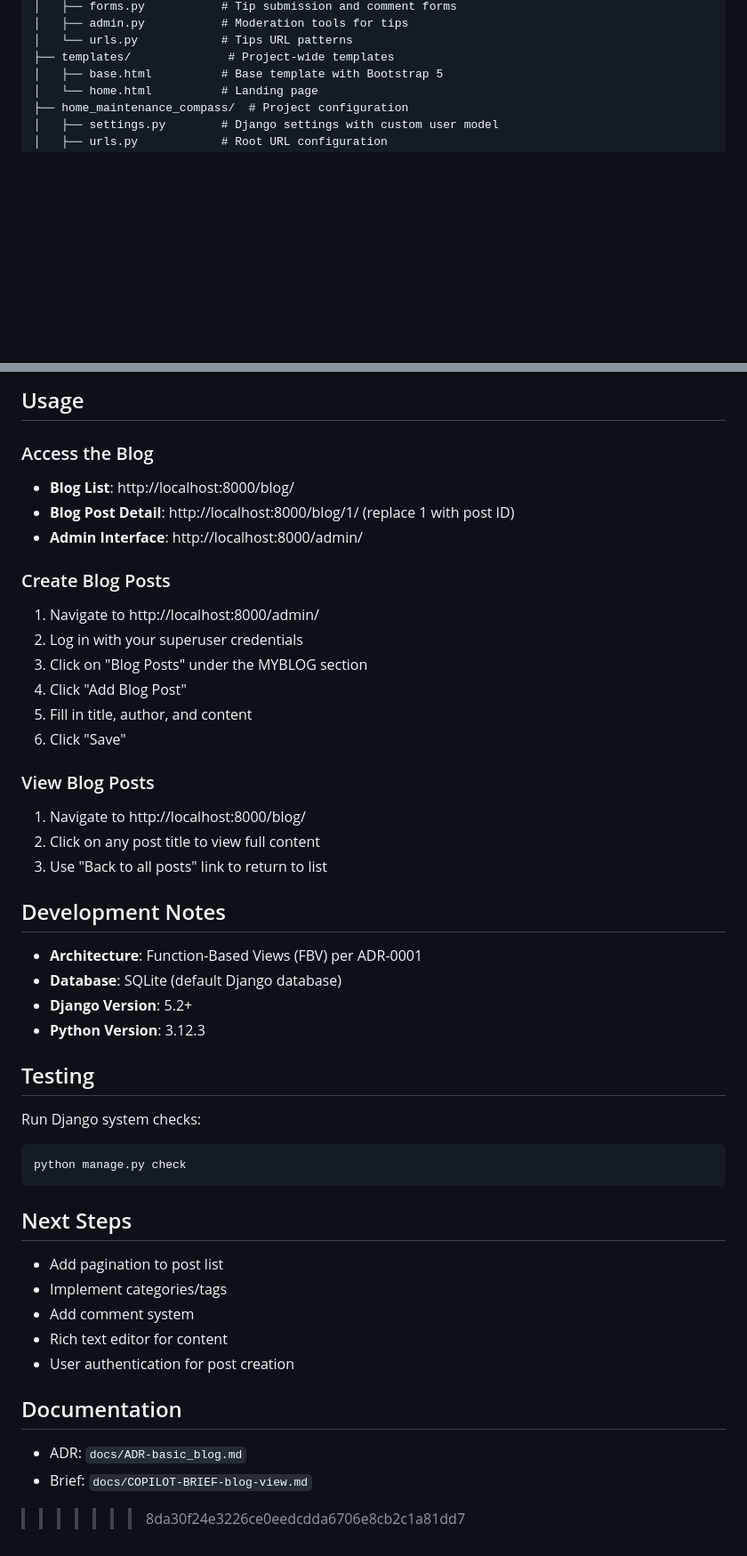
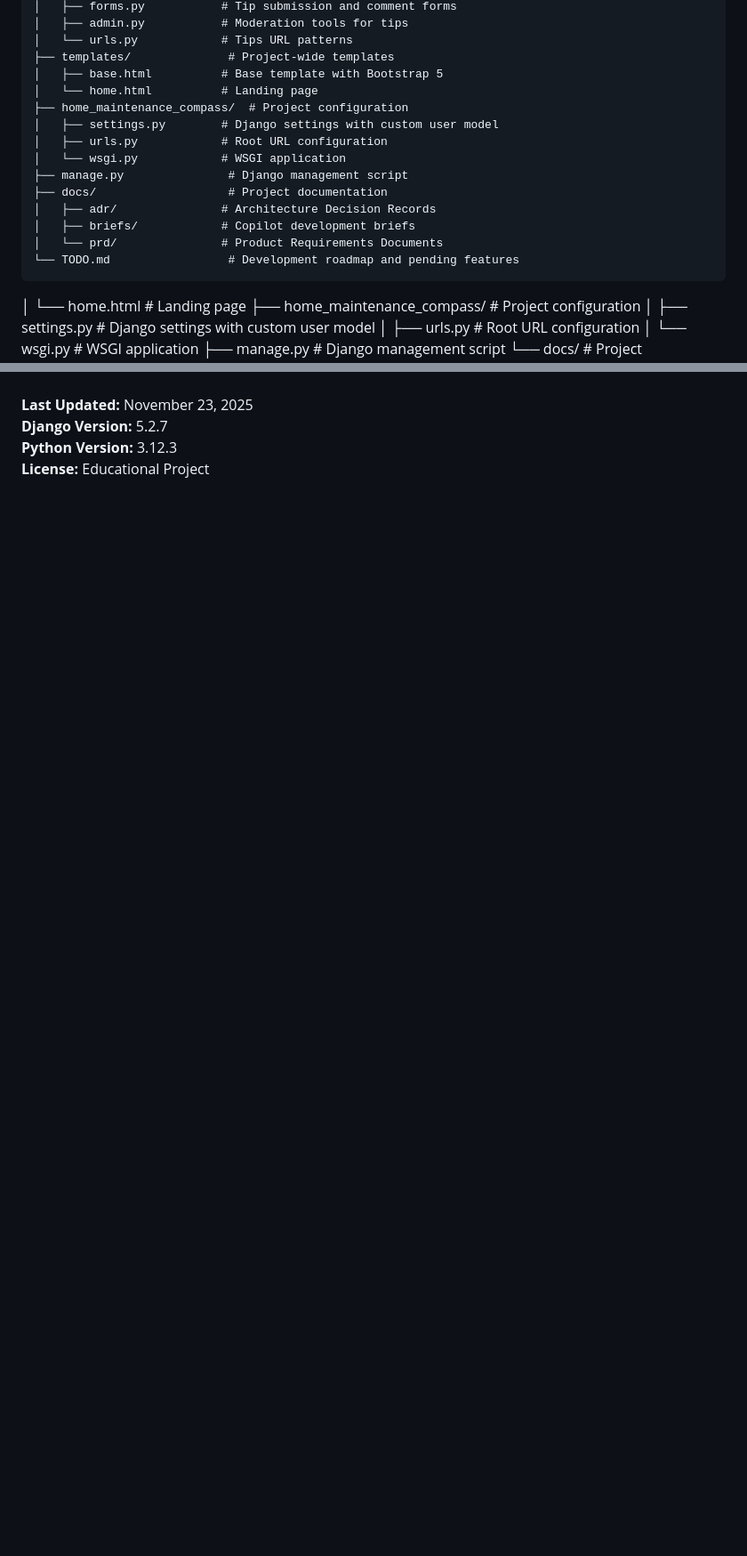
Before and after one commit to alelawsoWTAMU/CIDM_6325_Final_Project_Lawson, a Markdown page: README.md, 2 parts joined by grey strips. Shown at 89% size. GitHub-like rendering; blank space fills up the shorter version.

````diff
--- a/README.md
+++ b/README.md
@@ -48,6 +48,18 @@ Final_Project/
 │   └── urls.py            # Tips URL patterns
 ├── templates/              # Project-wide templates
 │   ├── base.html          # Base template with Bootstrap 5
+│   └── home.html          # Landing page
+├── home_maintenance_compass/  # Project configuration
+│   ├── settings.py        # Django settings with custom user model
+│   ├── urls.py            # Root URL configuration
+│   └── wsgi.py            # WSGI application
+├── manage.py               # Django management script
+├── docs/                   # Project documentation
+│   ├── adr/               # Architecture Decision Records
+│   ├── briefs/            # Copilot development briefs
+│   └── prd/               # Product Requirements Documents
+└── TODO.md                 # Development roadmap and pending features
+```
 │   └── home.html          # Landing page
 ├── home_maintenance_compass/  # Project configuration
 │   ├── settings.py        # Django settings with custom user model
@@ -550,52 +501,4 @@ python manage.py runserver
-## Usage
-
-### Access the Blog
-
-- **Blog List**: http://localhost:8000/blog/
-- **Blog Post Detail**: http://localhost:8000/blog/1/ (replace 1 with post ID)
-- **Admin Interface**: http://localhost:8000/admin/
-
-### Create Blog Posts
-
-1. Navigate to http://localhost:8000/admin/
-2. Log in with your superuser credentials
-3. Click on "Blog Posts" under the MYBLOG section
-4. Click "Add Blog Post"
-5. Fill in title, author, and content
-6. Click "Save"
-
-### View Blog Posts
-
-1. Navigate to http://localhost:8000/blog/
-2. Click on any post title to view full content
-3. Use "Back to all posts" link to return to list
-
-## Development Notes
-
-- **Architecture**: Function-Based Views (FBV) per ADR-0001
-- **Database**: SQLite (default Django database)
-- **Django Version**: 5.2+
-- **Python Version**: 3.12.3
-
-## Testing
-
-Run Django system checks:
-
-```powershell
-python manage.py check
-```
-
-## Next Steps
-
-- Add pagination to post list
-- Implement categories/tags
-- Add comment system
-- Rich text editor for content
-- User authentication for post creation
-
-## Documentation
-
-- ADR: `docs/ADR-basic_blog.md`
-- Brief: `docs/COPILOT-BRIEF-blog-view.md`
-
->>>>>>> 8da30f24e3226ce0eedcdda6706e8cb2c1a81dd7
+**Last Updated:** November 23, 2025
+**Django Version:** 5.2.7
+**Python Version:** 3.12.3
+**License:** Educational Project
````
Also changed, not shown: other parts of README.md (+21 -82 lines), TODO.md (added, +67 -0 lines).
